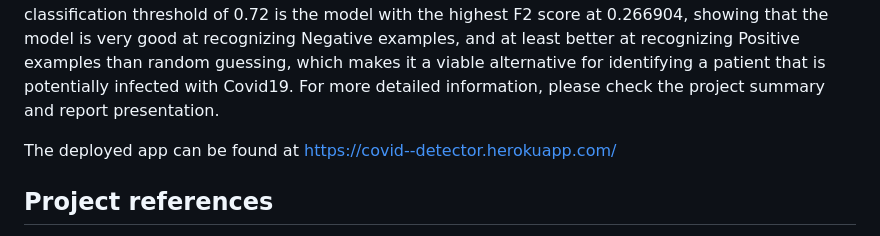
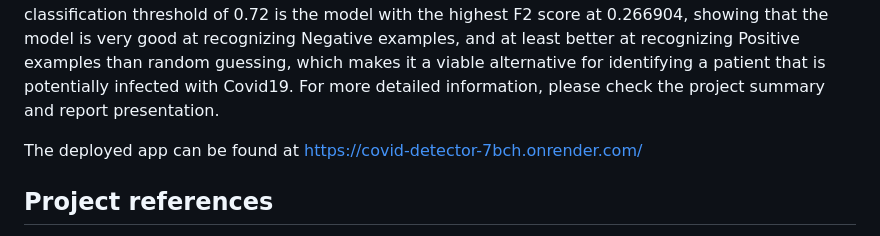
Before and after one commit to Sir-Slade/covid_prediction_project, a Markdown page: README.md, the part around the change. Drawn GitHub-style.

Commit message:
Updated the location of the webapp

```diff
--- a/README.md
+++ b/README.md
@@ -2,7 +2,7 @@
 The aim of this project is to create a fast, non-invasive and reliable test for determining whether a user is infected with Covid19 or not, using symptoms that can be
 easily measured at home such as blood pressure and temprerature. The result of the experiments done with this project show that a Logistic Regression model with a Newton solver, trained with 1-to-1 oversampled data and using a classification threshold of 0.72 is the model with the highest F2 score at 0.266904, showing that the model is very good at recognizing Negative examples, and at least better at recognizing Positive examples than random guessing, which makes it a viable alternative for identifying a patient that is potentially infected with Covid19. For more detailed information, please check the project summary and report presentation.
 
-The deployed app can be found at https://covid--detector.herokuapp.com/
+The deployed app can be found at https://covid-detector-7bch.onrender.com/
 
 ## Project references
 - [Coronavirus Disease 2019 (COVID-19) Clinical Data Repository](https://github.com/mdcollab/covidclinicaldata): The original repo that contains the data I used to build my model.
```
